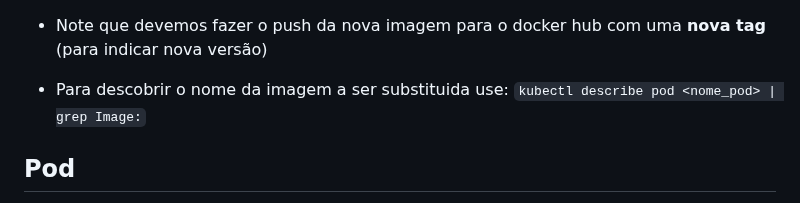
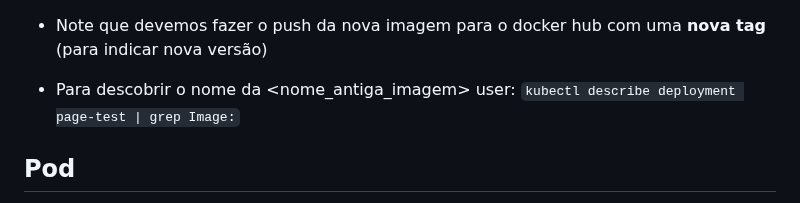
Before and after one commit to pedrohenriquecordeiro/kubernetes, a Markdown page: kubernetes.md, the part around the change. Rendered like a GitHub page.

````diff
--- a/kubernetes.md
+++ b/kubernetes.md
@@ -53,7 +53,7 @@
 
   * Note que devemos fazer o push da nova imagem para o docker hub com uma **nova tag** (para indicar nova versão)
 
-  * Para descobrir o nome da imagem a ser substituida use: ```kubectl describe pod <nome_pod> | grep Image:```
+  * Para descobrir o nome da <nome_antiga_imagem> user: ```kubectl describe deployment page-test | grep Image:```
 
 ## Pod
 Um Pod no Kubernetes é a menor unidade executável na plataforma. Ele é uma abstração que representa um grupo de um ou mais contêineres compartilhando armazenamento e rede, e que são colocados e escalonados juntos em um nó do cluster. Os contêineres dentro de um Pod geralmente se comunicam e compartilham recursos. O conceito de Pod facilita a implantação e gerenciamento de aplicações compostas por múltiplos contêineres interdependentes.
````
